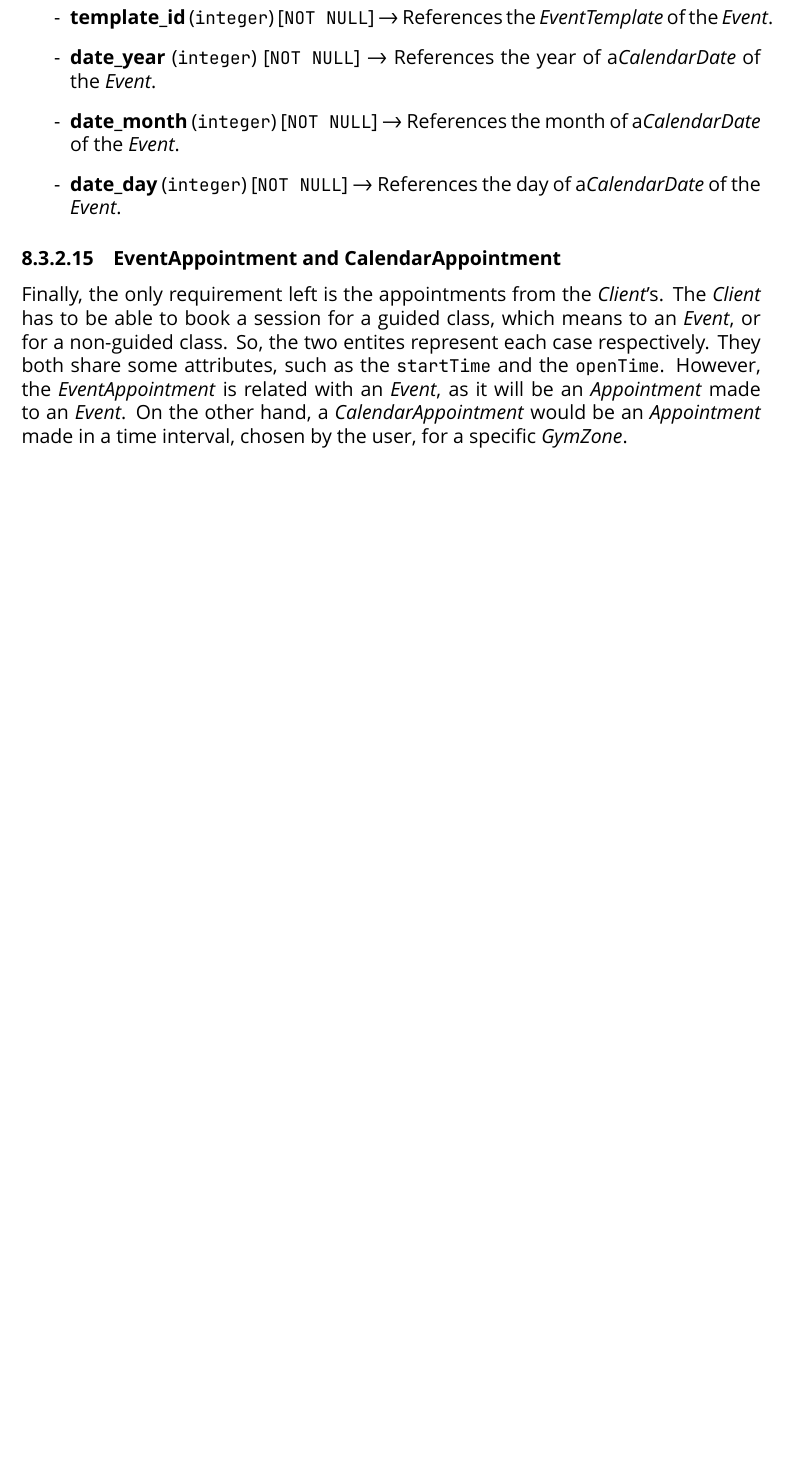
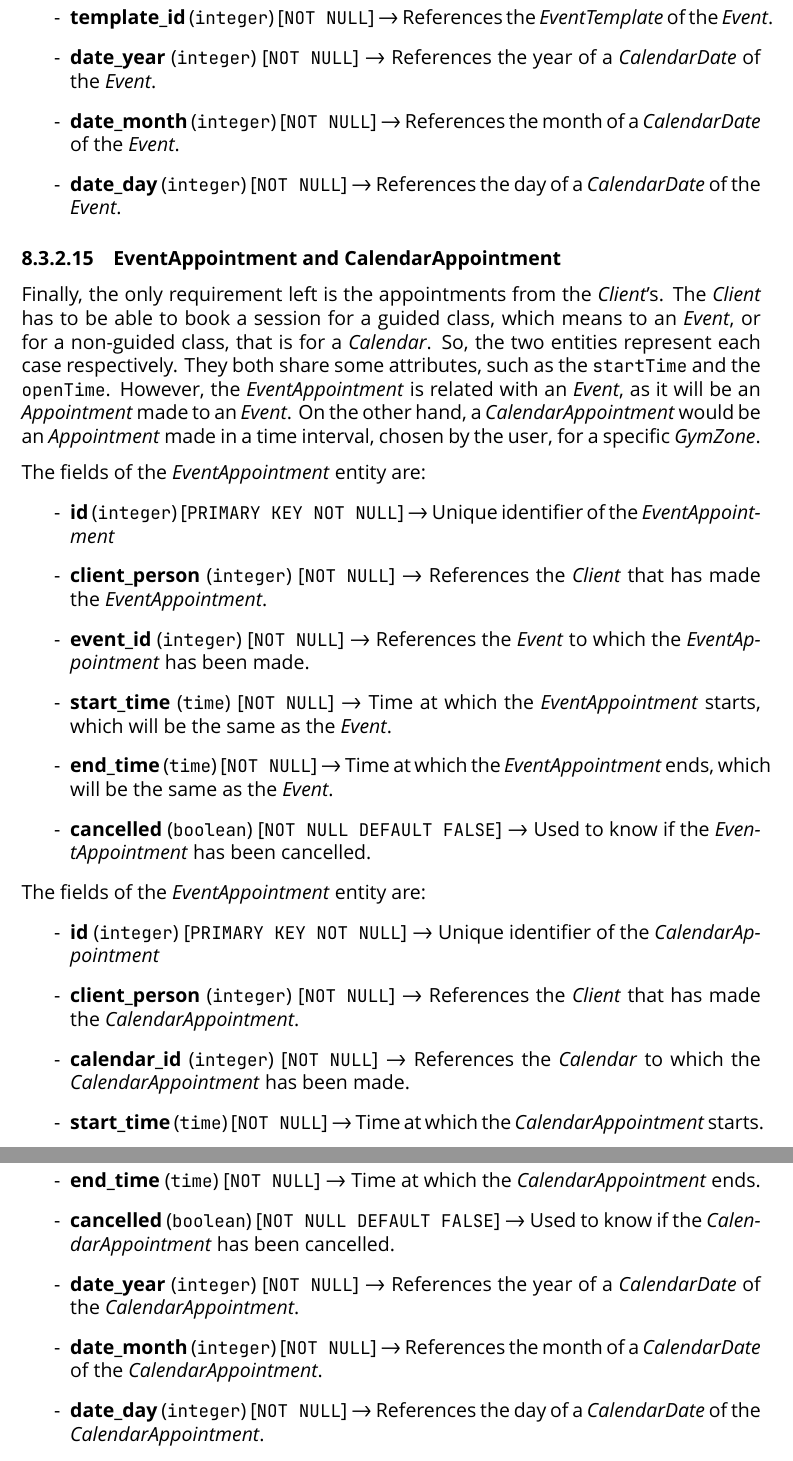
Before and after one commit to mikededo/tfg-docs, a LaTeX thesis (Memory.tex): part of page 40 of 45 before the commit and two parts of pages 40 and 41 of 46 after it, the two joined at a grey line, cut so that both start at the same text, the shorter picture padded with empty space. Compiled offline with XeLaTeX; a missing font is replaced by an installed copy or a similar font.

Commit message:
feat: finished entities

```diff
--- a/Memory.tex
+++ b/Memory.tex
@@ -618,12 +619,34 @@ The table is defined as:
 	\item \textbf{trainer\_person} (\texttt{integer}) [\texttt{NOT NULL}] \texttt{->} References the \emph{Trainer} of the \emph{Event}.
 	\item \textbf{calendar\_id} (\texttt{integer}) [\texttt{NOT NULL}] \texttt{->} References the \emph{Calendar} of the \emph{Event}.
 	\item \textbf{template\_id} (\texttt{integer}) [\texttt{NOT NULL}] \texttt{->} References the \emph{EventTemplate} of the \emph{Event}.
-	\item \textbf{date\_year} (\texttt{integer}) [\texttt{NOT NULL}] \texttt{->} References the year of a\emph{CalendarDate} of the \emph{Event}.
-	\item \textbf{date\_month} (\texttt{integer}) [\texttt{NOT NULL}] \texttt{->} References the month of a\emph{CalendarDate} of the \emph{Event}.
-	\item \textbf{date\_day} (\texttt{integer}) [\texttt{NOT NULL}] \texttt{->} References the day of a\emph{CalendarDate} of the \emph{Event}.
+	\item \textbf{date\_year} (\texttt{integer}) [\texttt{NOT NULL}] \texttt{->} References the year of a \emph{CalendarDate} of the \emph{Event}.
+	\item \textbf{date\_month} (\texttt{integer}) [\texttt{NOT NULL}] \texttt{->} References the month of a \emph{CalendarDate} of the \emph{Event}.
+	\item \textbf{date\_day} (\texttt{integer}) [\texttt{NOT NULL}] \texttt{->} References the day of a \emph{CalendarDate} of the \emph{Event}.
 \end{enumerate}
 \subsubsection{EventAppointment and CalendarAppointment}
-Finally, the only requirement left is the appointments from the \emph{Client}'s. The \emph{Client} has to be able to book a session for a guided class, which means to an \emph{Event}, or for a non-guided class. So, the two entites represent each case respectively. They both share some attributes, such as the \texttt{startTime} and the \texttt{openTime}. However, the \emph{EventAppointment} is related with an \emph{Event}, as it will be an \emph{Appointment} made to an \emph{Event}. On the other hand, a \emph{CalendarAppointment} would be an \emph{Appointment} made in a time interval, chosen by the user, for a specific \emph{GymZone}.
+Finally, the only requirement left is the appointments from the \emph{Client}'s. The \emph{Client} has to be able to book a session for a guided class, which means to an \emph{Event}, or for a non-guided class, that is for a \emph{Calendar}. So, the two entities represent each case respectively. They both share some attributes, such as the \texttt{startTime} and the \texttt{openTime}. However, the \emph{EventAppointment} is related with an \emph{Event}, as it will be an \emph{Appointment} made to an \emph{Event}. On the other hand, a \emph{CalendarAppointment} would be an \emph{Appointment} made in a time interval, chosen by the user, for a specific \emph{GymZone}.
+\\[8pt]
+The fields of the \emph{EventAppointment} entity are:
+\begin{enumerate}[label = -]
+	\item \textbf{id} (\texttt{integer}) [\texttt{PRIMARY KEY NOT NULL}] \texttt{->} Unique identifier of the \emph{EventAppointment}
+	\item \textbf{client\_person} (\texttt{integer}) [\texttt{NOT NULL}] \texttt{->} References the \emph{Client} that has made the \emph{EventAppointment}.
+	\item \textbf{event\_id} (\texttt{integer}) [\texttt{NOT NULL}] \texttt{->} References the \emph{Event} to which the \emph{EventAppointment} has been made.
+	\item \textbf{start\_time} (\texttt{time}) [\texttt{NOT NULL}] \texttt{->} Time at which the \emph{EventAppointment} starts, which will be the same as the \emph{Event}.
+	\item \textbf{end\_time} (\texttt{time}) [\texttt{NOT NULL}] \texttt{->} Time at which the \emph{EventAppointment} ends, which will be the same as the \emph{Event}.
+	\item \textbf{cancelled} (\texttt{boolean}) [\texttt{NOT NULL DEFAULT FALSE}] \texttt{->} Used to know if the \emph{EventAppointment} has been cancelled.
+\end{enumerate}
+The fields of the \emph{EventAppointment} entity are:
+\begin{enumerate}[label = -]
+	\item \textbf{id} (\texttt{integer}) [\texttt{PRIMARY KEY NOT NULL}] \texttt{->} Unique identifier of the \emph{CalendarAppointment}
+	\item \textbf{client\_person} (\texttt{integer}) [\texttt{NOT NULL}] \texttt{->} References the \emph{Client} that has made the \emph{CalendarAppointment}.
+	\item \textbf{calendar\_id} (\texttt{integer}) [\texttt{NOT NULL}] \texttt{->} References the \emph{Calendar} to which the \emph{CalendarAppointment} has been made.
+	\item \textbf{start\_time} (\texttt{time}) [\texttt{NOT NULL}] \texttt{->} Time at which the \emph{CalendarAppointment} starts.
+	\item \textbf{end\_time} (\texttt{time}) [\texttt{NOT NULL}] \texttt{->} Time at which the \emph{CalendarAppointment} ends.
+	\item \textbf{cancelled} (\texttt{boolean}) [\texttt{NOT NULL DEFAULT FALSE}] \texttt{->} Used to know if the \emph{CalendarAppointment} has been cancelled.
+	\item \textbf{date\_year} (\texttt{integer}) [\texttt{NOT NULL}] \texttt{->} References the year of a \emph{CalendarDate} of the \emph{CalendarAppointment}.
+	\item \textbf{date\_month} (\texttt{integer}) [\texttt{NOT NULL}] \texttt{->} References the month of a \emph{CalendarDate} of the \emph{CalendarAppointment}.
+	\item \textbf{date\_day} (\texttt{integer}) [\texttt{NOT NULL}] \texttt{->} References the day of a \emph{CalendarDate} of the \emph{CalendarAppointment}.
+\end{enumerate}
 \chapter{Implementation and trials}
 \chapter{Conclusions}
 \chapter{Future work}
```
Also changed, not shown: Daily.md (added, +3 -0 lines), assets/db-erd.png, Memory.tex (13 more changed lines).
